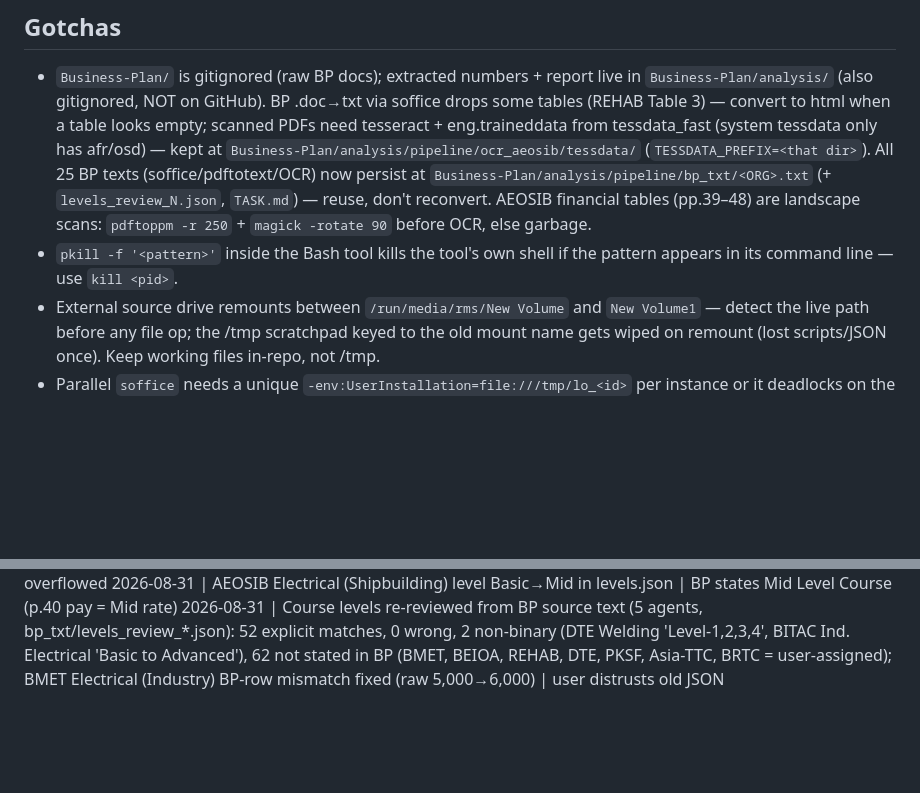
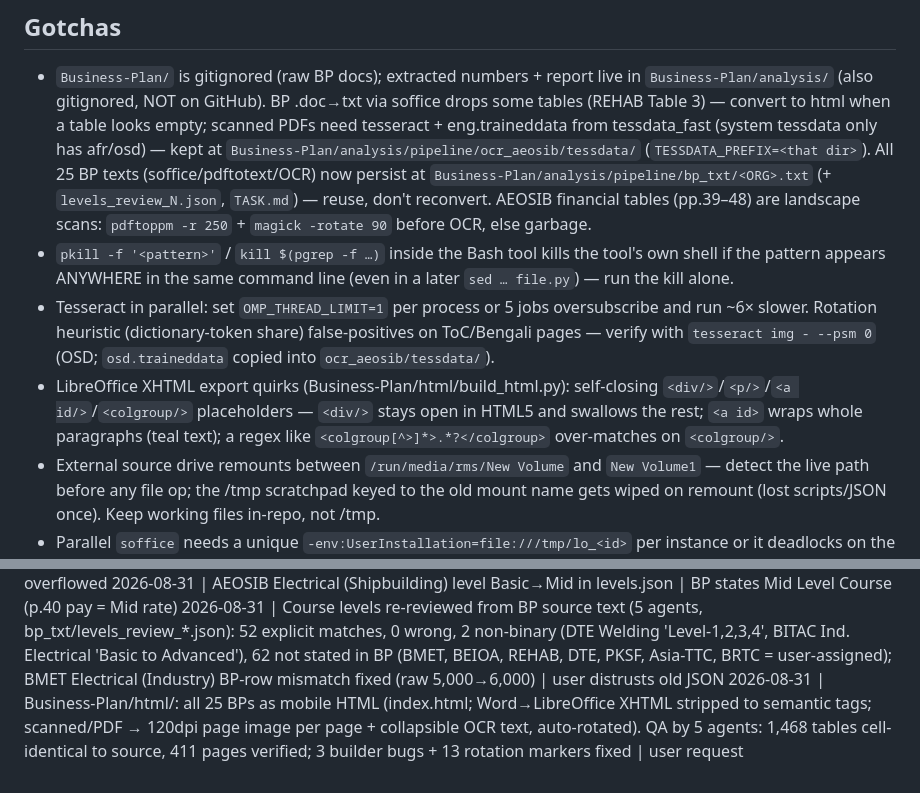
Before and after one commit to shourovrm/SICIP-standards, a Markdown page: DECISIONS.md, 2 parts joined by grey strips. GitHub-like rendering; blank space fills up the shorter version.

Commit message:
docs: BP HTML conversion notes

```diff
--- a/DECISIONS.md
+++ b/DECISIONS.md
@@ -10,7 +10,9 @@ Site BUILT and verified locally (Playwright: search, calculator math, print shee
 
 ## Gotchas
 - `Business-Plan/` is gitignored (raw BP docs); extracted numbers + report live in `Business-Plan/analysis/` (also gitignored, NOT on GitHub). BP .doc→txt via soffice drops some tables (REHAB Table 3) — convert to html when a table looks empty; scanned PDFs need tesseract + eng.traineddata from tessdata_fast (system tessdata only has afr/osd) — kept at `Business-Plan/analysis/pipeline/ocr_aeosib/tessdata/` (`TESSDATA_PREFIX=<that dir>`). All 25 BP texts (soffice/pdftotext/OCR) now persist at `Business-Plan/analysis/pipeline/bp_txt/<ORG>.txt` (+ `levels_review_N.json`, `TASK.md`) — reuse, don't reconvert. AEOSIB financial tables (pp.39–48) are landscape scans: `pdftoppm -r 250` + `magick -rotate 90` before OCR, else garbage.
-- `pkill -f '<pattern>'` inside the Bash tool kills the tool's own shell if the pattern appears in its command line — use `kill <pid>`.
+- `pkill -f '<pattern>'` / `kill $(pgrep -f …)` inside the Bash tool kills the tool's own shell if the pattern appears ANYWHERE in the same command line (even in a later `sed … file.py`) — run the kill alone.
+- Tesseract in parallel: set `OMP_THREAD_LIMIT=1` per process or 5 jobs oversubscribe and run ~6× slower. Rotation heuristic (dictionary-token share) false-positives on ToC/Bengali pages — verify with `tesseract img - --psm 0` (OSD; `osd.traineddata` copied into `ocr_aeosib/tessdata/`).
+- LibreOffice XHTML export quirks (Business-Plan/html/build_html.py): self-closing `<div/>`/`<p/>`/`<a id/>`/`<colgroup/>` placeholders — `<div/>` stays open in HTML5 and swallows the rest; `<a id>` wraps whole paragraphs (teal text); a regex like `<colgroup[^>]*>.*?</colgroup>` over-matches on `<colgroup/>`.
 - External source drive remounts between `/run/media/rms/New Volume` and `New Volume1` — detect the live path before any file op; the /tmp scratchpad keyed to the old mount name gets wiped on remount (lost scripts/JSON once). Keep working files in-repo, not /tmp.
 - Parallel `soffice` needs a unique `-env:UserInstallation=file:///tmp/lo_<id>` per instance or it deadlocks on the profile lock.
 - Non-integer required qtys in some CS ("As required", "05 sets") → template builder coerces leading int, keeps original in Remarks; `F` cell wraps `IFERROR(...,0)`.
@@ -61,3 +63,4 @@ Site BUILT and verified locally (Playwright: search, calculator math, print shee
 2026-08-31 | BP chart labels: org always bold; course on 2nd line when org has several courses in a group (clab/lab_svg); label 16px, sub 12px; course cut 27 report / 24 slides | user picked mockup D; 17px one-line labels overflowed
 2026-08-31 | AEOSIB Electrical (Shipbuilding) level Basic→Mid in levels.json | BP states Mid Level Course (p.40 pay = Mid rate)
 2026-08-31 | Course levels re-reviewed from BP source text (5 agents, bp_txt/levels_review_*.json): 52 explicit matches, 0 wrong, 2 non-binary (DTE Welding 'Level-1,2,3,4', BITAC Ind. Electrical 'Basic to Advanced'), 62 not stated in BP (BMET, BEIOA, REHAB, DTE, PKSF, Asia-TTC, BRTC = user-assigned); BMET Electrical (Industry) BP-row mismatch fixed (raw 5,000→6,000) | user distrusts old JSON
+2026-08-31 | Business-Plan/html/: all 25 BPs as mobile HTML (index.html; Word→LibreOffice XHTML stripped to semantic tags; scanned/PDF → 120dpi page image per page + collapsible OCR text, auto-rotated). QA by 5 agents: 1,468 tables cell-identical to source, 411 pages verified; 3 builder bugs + 13 rotation markers fixed | user request
```
